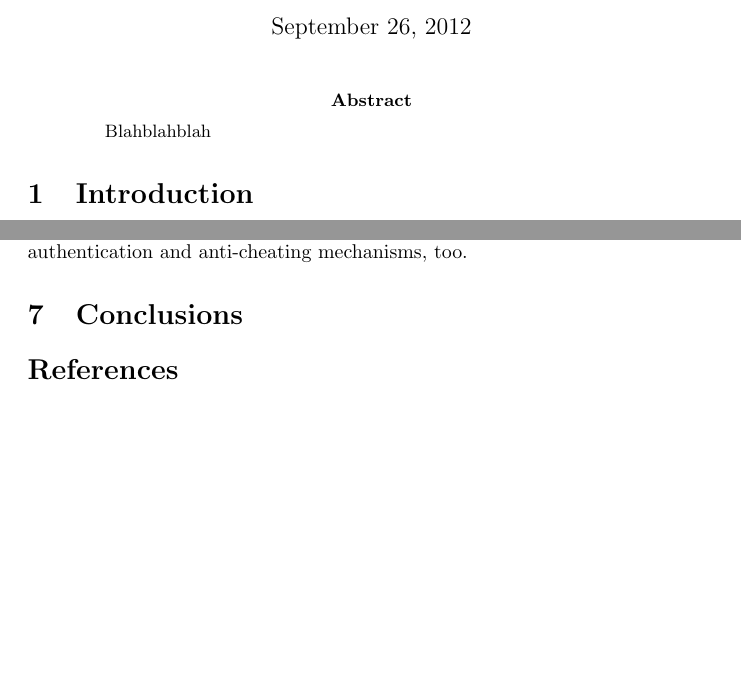
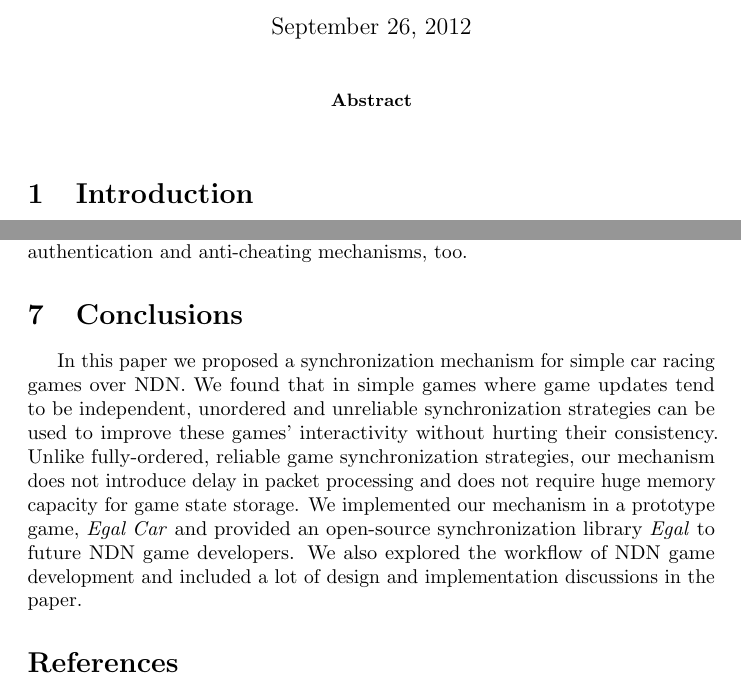
Before and after one commit to light-and-salt/egaldoc_en, a LaTeX paper (egalcar.tex): two parts of pages 1 and 14 of 15, joined at a grey line, cut so that both start at the same text, the shorter picture padded with empty space. Compiled offline with pdfLaTeX.

Commit message:
conclusions done

```diff
--- a/egalcar.tex
+++ b/egalcar.tex
@@ -22,7 +22,7 @@
 \maketitle
 
 \begin{abstract}
-Blahblahblah
+
 \end{abstract}
 
 %============================================================================%
@@ -424,6 +424,7 @@ Another interesting research topic is game security and cheating-avoidance, whic
 \section{Conclusions}
 \label{conclusions}
 
+In this paper we proposed a synchronization mechanism for simple car racing games over NDN. We found that in simple games where game updates tend to be independent, unordered and unreliable synchronization strategies can be used to improve these games' interactivity without hurting their consistency. Unlike fully-ordered, reliable game synchronization strategies, our mechanism does not introduce delay in packet processing and does not require huge memory capacity for game state storage. We implemented our mechanism in a prototype game, \emph{Egal Car} and provided an open-source synchronization library \emph{Egal} to future NDN game developers. We also explored the workflow of NDN game development and included a lot of design and implementation discussions in the paper.
 
 %============================================================================%
 \bibliographystyle{plain}
```
